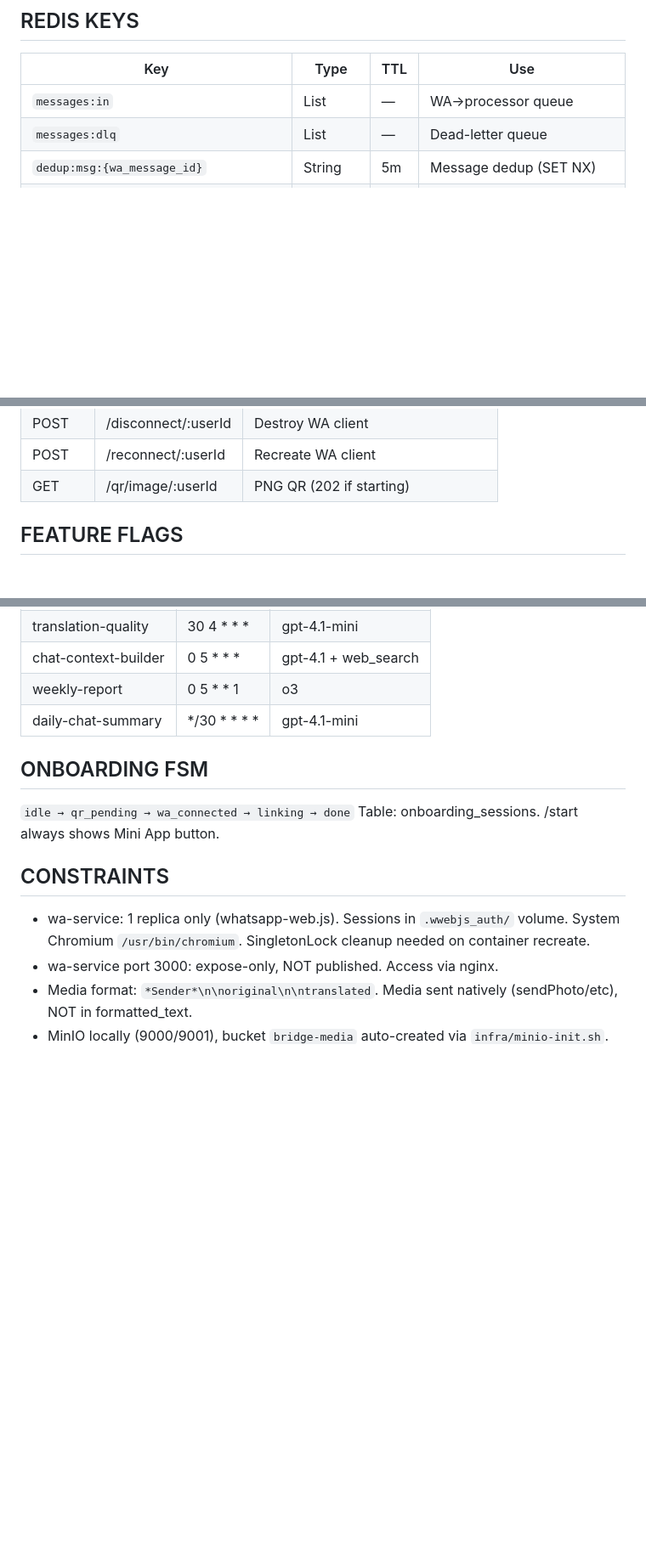
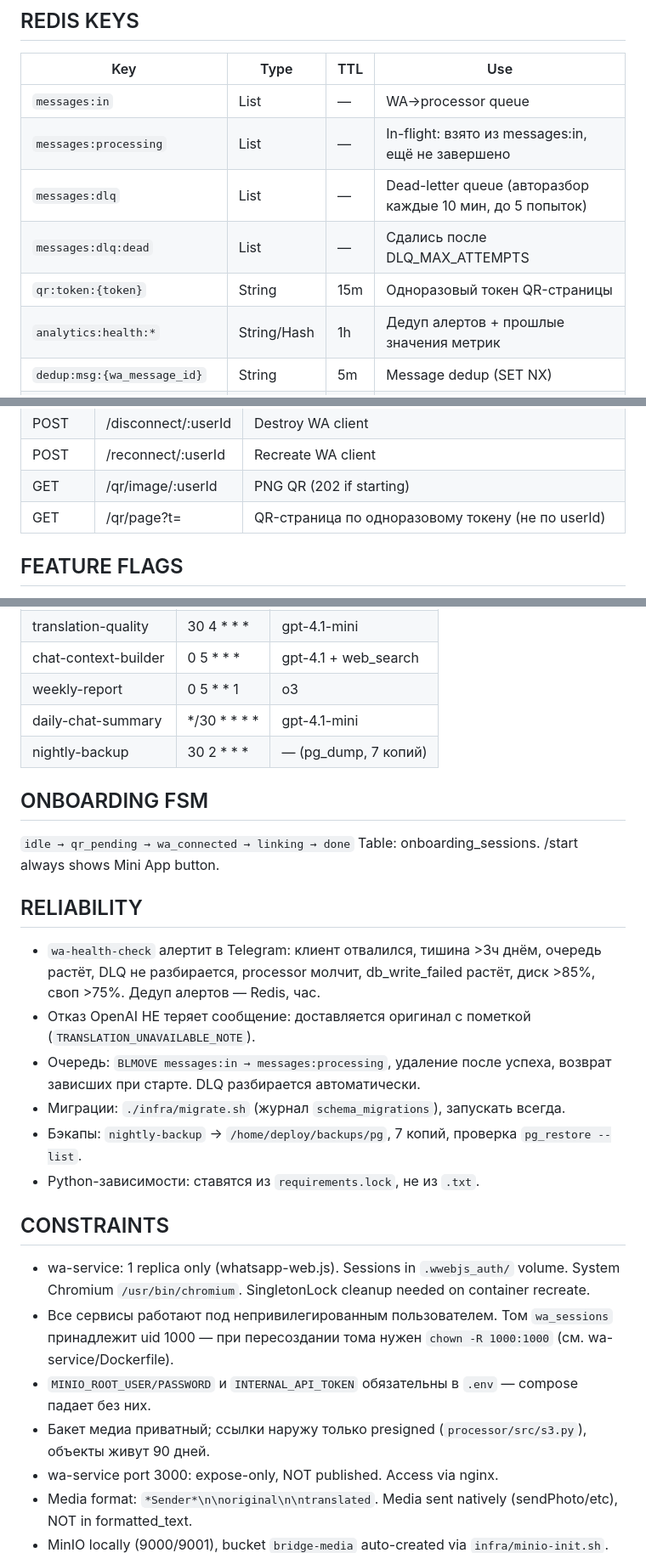
Before and after one commit to utkabotron/Bridge-v2, a Markdown page: CLAUDE.md, 3 parts joined by grey strips. Shown at 85% size. Drawn GitHub-style; blank space fills up the shorter version.

Commit message:
docs: describe the auth model, the reliability machinery and the new operational rules
CLAUDE.md still described a service where every wa-service route was open, the queue was
a bare BRPOP, migrations were applied by judgement call and nothing was backed up. Adds
the three authentication schemes and which routes stay public, the new Redis keys
(in-flight queue, dead-letter retries, QR tokens, alert de-duplication), what the health
flow now alerts on, and the constraints that will bite a future change: the sessions
volume is owned by uid 1000, compose refuses to start without the MinIO and internal
tokens, media links are presigned, and Python dependencies install from the lock.

Co-Authored-By: Claude Opus 5 (1M context) <noreply@anthropic.com>
Claude-Session: https://claude.ai/code/session_014puZ1cJm76t5L57Mx15H8C

```diff
--- a/CLAUDE.md
+++ b/CLAUDE.md
@@ -126,7 +126,11 @@ processor и bot НЕ общаются — оба независимо → Postg
 | Key | Type | TTL | Use |
 |-----|------|-----|-----|
 | `messages:in` | List | — | WA→processor queue |
-| `messages:dlq` | List | — | Dead-letter queue |
+| `messages:processing` | List | — | In-flight: взято из messages:in, ещё не завершено |
+| `messages:dlq` | List | — | Dead-letter queue (авторазбор каждые 10 мин, до 5 попыток) |
+| `messages:dlq:dead` | List | — | Сдались после DLQ_MAX_ATTEMPTS |
+| `qr:token:{token}` | String | 15m | Одноразовый токен QR-страницы |
+| `analytics:health:*` | String/Hash | 1h | Дедуп алертов + прошлые значения метрик |
 | `dedup:msg:{wa_message_id}` | String | 5m | Message dedup (SET NX) |
 | `onboarding:qr_scanned:{userId}` | Pub/Sub | — | WA connected event |
 | `chat_pairs:user:{uid}:chat:{chatId}` | String | 1h | Chat pairs cache |
@@ -174,6 +183,7 @@ processor и bot НЕ общаются — оба независимо → Postg
 | POST | /disconnect/:userId | Destroy WA client |
 | POST | /reconnect/:userId | Recreate WA client |
 | GET | /qr/image/:userId | PNG QR (202 if starting) |
+| GET | /qr/page?t= | QR-страница по одноразовому токену (не по userId) |
 
 ## FEATURE FLAGS
 
@@ -216,15 +226,32 @@ PostgreSQL 16. asyncpg (processor, bot), psycopg2 (analytics). No ORM.
 | chat-context-builder | 0 5 * * * | gpt-4.1 + web_search |
 | weekly-report | 0 5 * * 1 | o3 |
 | daily-chat-summary | */30 * * * * | gpt-4.1-mini |
+| nightly-backup | 30 2 * * * | — (pg_dump, 7 копий) |
 
 ## ONBOARDING FSM
 
 `idle → qr_pending → wa_connected → linking → done`
 Table: onboarding_sessions. /start always shows Mini App button.
 
+## RELIABILITY
+
+- `wa-health-check` алертит в Telegram: клиент отвалился, тишина >3ч днём, очередь растёт,
+  DLQ не разбирается, processor молчит, db_write_failed растёт, диск >85%, своп >75%.
+  Дедуп алертов — Redis, час.
+- Отказ OpenAI НЕ теряет сообщение: доставляется оригинал с пометкой (`TRANSLATION_UNAVAILABLE_NOTE`).
+- Очередь: `BLMOVE messages:in → messages:processing`, удаление после успеха, возврат
+  зависших при старте. DLQ разбирается автоматически.
+- Миграции: `./infra/migrate.sh` (журнал `schema_migrations`), запускать всегда.
+- Бэкапы: `nightly-backup` → `/home/deploy/backups/pg`, 7 копий, проверка `pg_restore --list`.
+- Python-зависимости: ставятся из `requirements.lock`, не из `.txt`.
+
 ## CONSTRAINTS
 
 - wa-service: 1 replica only (whatsapp-web.js). Sessions in `.wwebjs_auth/` volume. System Chromium `/usr/bin/chromium`. SingletonLock cleanup needed on container recreate.
+- Все сервисы работают под непривилегированным пользователем. Том `wa_sessions` принадлежит
+  uid 1000 — при пересоздании тома нужен `chown -R 1000:1000` (см. wa-service/Dockerfile).
+- `MINIO_ROOT_USER/PASSWORD` и `INTERNAL_API_TOKEN` обязательны в `.env` — compose падает без них.
+- Бакет медиа приватный; ссылки наружу только presigned (`processor/src/s3.py`), объекты живут 90 дней.
 - wa-service port 3000: expose-only, NOT published. Access via nginx.
 - Media format: `*Sender*\n\noriginal\n\ntranslated`. Media sent natively (sendPhoto/etc), NOT in formatted_text.
 - MinIO locally (9000/9001), bucket `bridge-media` auto-created via `infra/minio-init.sh`.
```
Also changed, not shown: other parts of CLAUDE.md (+6 -1 lines).
